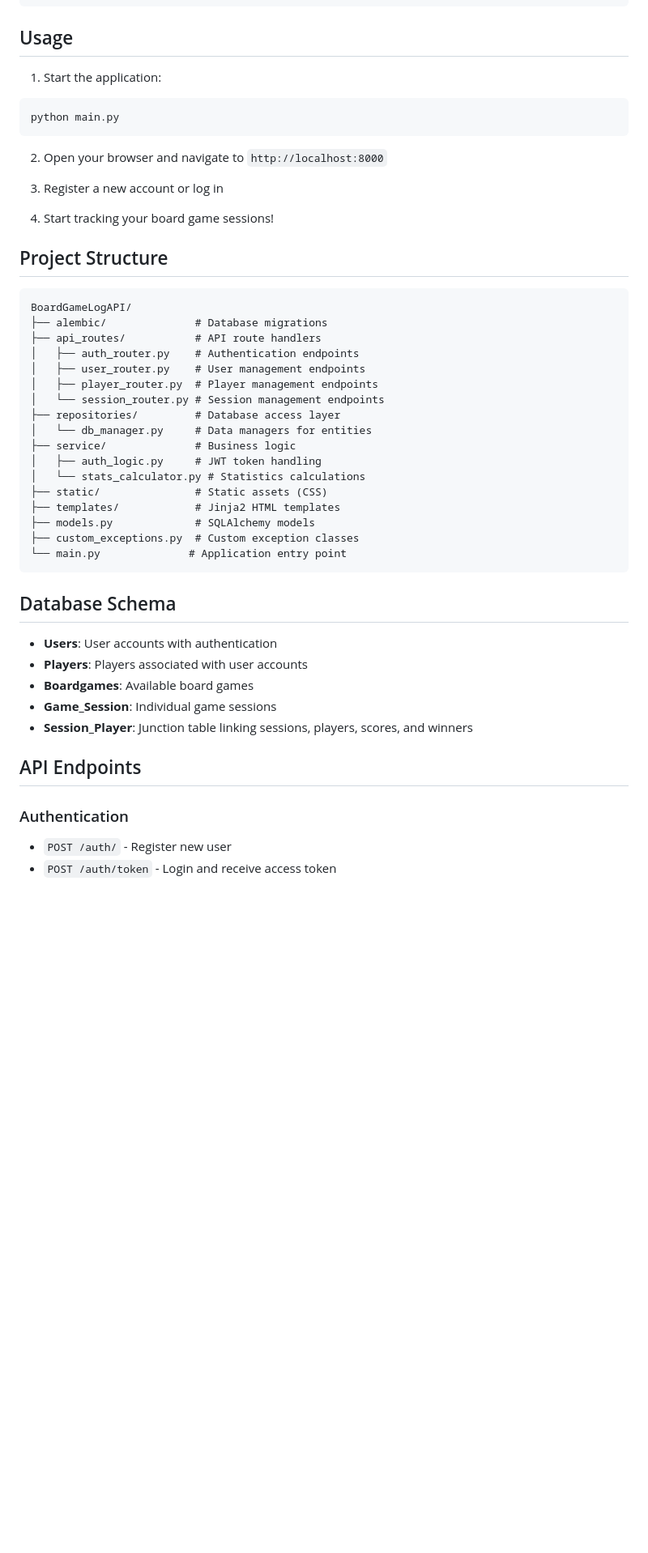
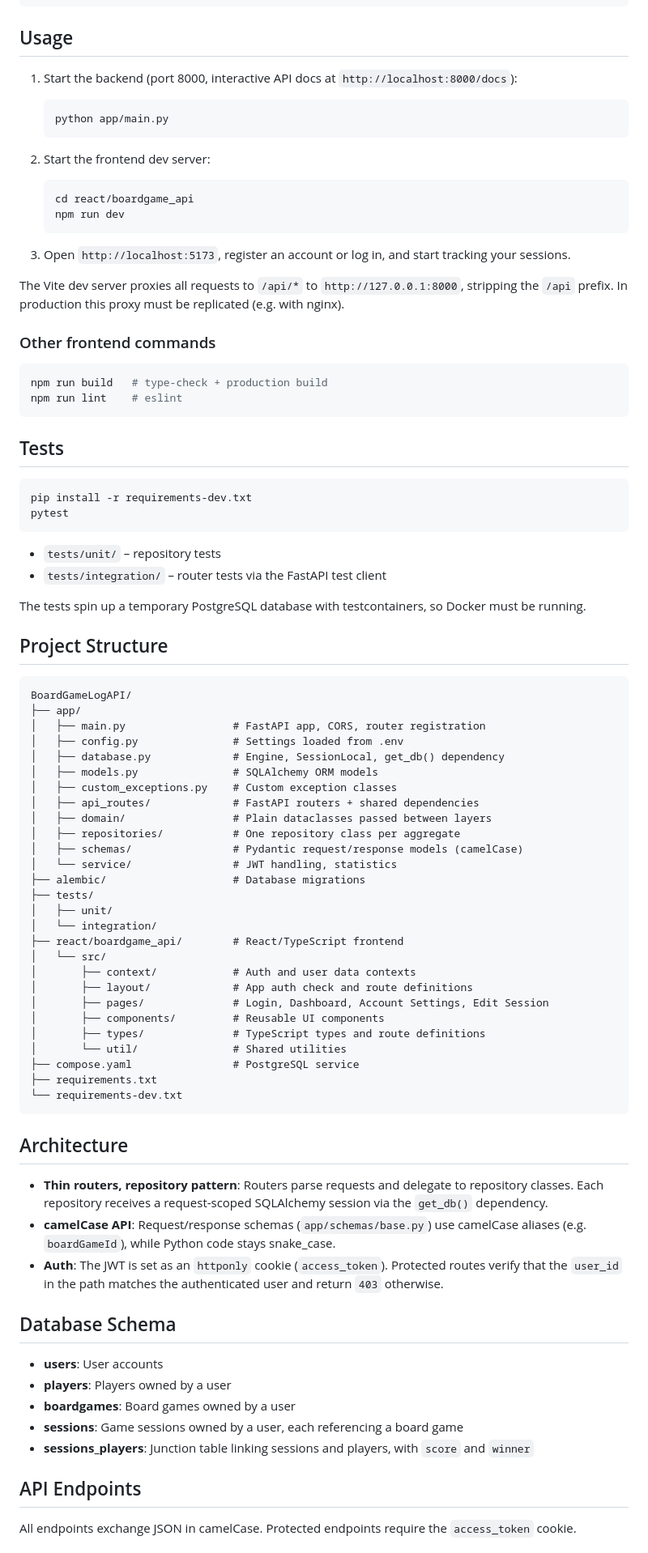
Before and after one commit to KonradTesch/BoardGameLogAPI, a Markdown page: README.md, the part around one of its changes. Shown at 81% size. Rendered like a GitHub page; blank space fills up the shorter version.

````diff
--- a/README.md
+++ b/README.md
@@ -47,50 +78,87 @@ alembic upgrade head
 
 ## Usage
 
-1. Start the application:
+1. Start the backend (port 8000, interactive API docs at `http://localhost:8000/docs`):
+   ```bash
+   python app/main.py
+   ```
+
+2. Start the frontend dev server:
+   ```bash
+   cd react/boardgame_api
+   npm run dev
+   ```
+
+3. Open `http://localhost:5173`, register an account or log in, and start tracking your sessions.
+
+The Vite dev server proxies all requests to `/api/*` to `http://127.0.0.1:8000`, stripping the `/api` prefix. In production this proxy must be replicated (e.g. with nginx).
+
+### Other frontend commands
+
 ```bash
-python main.py
+npm run build   # type-check + production build
+npm run lint    # eslint
 ```
 
-2. Open your browser and navigate to `http://localhost:8000`
+## Tests
 
-3. Register a new account or log in
+```bash
+pip install -r requirements-dev.txt
+pytest
+```
 
-4. Start tracking your board game sessions!
+- `tests/unit/` – repository tests
+- `tests/integration/` – router tests via the FastAPI test client
+
+The tests spin up a temporary PostgreSQL database with testcontainers, so Docker must be running.
 
 ## Project Structure
 
 ```
 BoardGameLogAPI/
-├── alembic/              # Database migrations
-├── api_routes/           # API route handlers
-│   ├── auth_router.py    # Authentication endpoints
-│   ├── user_router.py    # User management endpoints
-│   ├── player_router.py  # Player management endpoints
-│   └── session_router.py # Session management endpoints
-├── repositories/         # Database access layer
-│   └── db_manager.py     # Data managers for entities
-├── service/              # Business logic
-│   ├── auth_logic.py     # JWT token handling
-│   └── stats_calculator.py # Statistics calculations
-├── static/               # Static assets (CSS)
-├── templates/            # Jinja2 HTML templates
-├── models.py             # SQLAlchemy models
-├── custom_exceptions.py  # Custom exception classes
-└── main.py              # Application entry point
+├── app/
+│   ├── main.py                 # FastAPI app, CORS, router registration
+│   ├── config.py               # Settings loaded from .env
+│   ├── database.py             # Engine, SessionLocal, get_db() dependency
+│   ├── models.py               # SQLAlchemy ORM models
+│   ├── custom_exceptions.py    # Custom exception classes
+│   ├── api_routes/             # FastAPI routers + shared dependencies
+│   ├── domain/                 # Plain dataclasses passed between layers
+│   ├── repositories/           # One repository class per aggregate
+│   ├── schemas/                # Pydantic request/response models (camelCase)
+│   └── service/                # JWT handling, statistics
+├── alembic/                    # Database migrations
+├── tests/
+│   ├── unit/
+│   └── integration/
+├── react/boardgame_api/        # React/TypeScript frontend
+│   └── src/
+│       ├── context/            # Auth and user data contexts
+│       ├── layout/             # App auth check and route definitions
+│       ├── pages/              # Login, Dashboard, Account Settings, Edit Session
+│       ├── components/         # Reusable UI components
+│       ├── types/              # TypeScript types and route definitions
+│       └── util/               # Shared utilities
+├── compose.yaml                # PostgreSQL service
+├── requirements.txt
+└── requirements-dev.txt
 ```
+
+## Architecture
+
+- **Thin routers, repository pattern**: Routers parse requests and delegate to repository classes. Each repository receives a request-scoped SQLAlchemy session via the `get_db()` dependency.
+- **camelCase API**: Request/response schemas (`app/schemas/base.py`) use camelCase aliases (e.g. `boardGameId`), while Python code stays snake_case.
+- **Auth**: The JWT is set as an `httponly` cookie (`access_token`). Protected routes verify that the `user_id` in the path matches the authenticated user and return `403` otherwise.
 
 ## Database Schema
 
-- **Users**: User accounts with authentication
-- **Players**: Players associated with user accounts
-- **Boardgames**: Available board games
-- **Game_Session**: Individual game sessions
-- **Session_Player**: Junction table linking sessions, players, scores, and winners
+- **users**: User accounts
+- **players**: Players owned by a user
+- **boardgames**: Board games owned by a user
+- **sessions**: Game sessions owned by a user, each referencing a board game
+- **sessions_players**: Junction table linking sessions and players, with `score` and `winner`
 
 ## API Endpoints
 
-### Authentication
-- `POST /auth/` - Register new user
-- `POST /auth/token` - Login and receive access token
+All endpoints exchange JSON in camelCase. Protected endpoints require the `access_token` cookie.
 
````
Also changed, not shown: other parts of README.md (+81 -45 lines).
